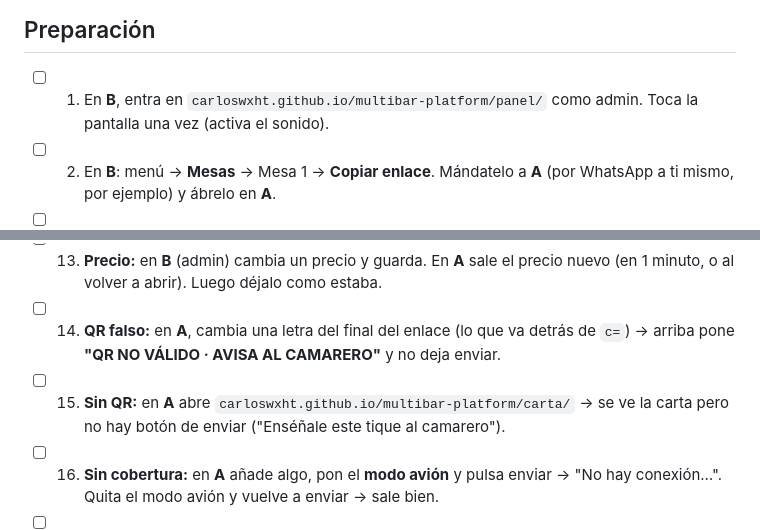
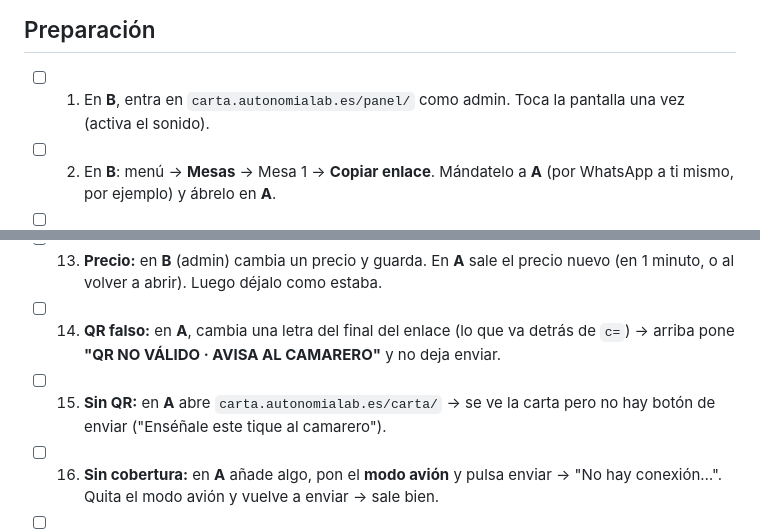
Before and after one commit to Carloswxht/la-mar-de-gambas, a Markdown page: PRUEBAS-FASE-5.md, 2 parts joined by grey strips. Drawn GitHub-style.

```diff
--- a/PRUEBAS-FASE-5.md
+++ b/PRUEBAS-FASE-5.md
@@ -6,7 +6,7 @@ Necesitas dos aparatos: **A** = móvil "cliente" (mejor un iPhone) y **B** = mó
 Marca cada casilla cuando salga bien. Si algo falla, haz una captura y mándamela.
 
 ## Preparación
-- [ ] 1. En **B**, entra en `carloswxht.github.io/multibar-platform/panel/` como admin. Toca la pantalla una vez (activa el sonido).
+- [ ] 1. En **B**, entra en `carta.autonomialab.es/panel/` como admin. Toca la pantalla una vez (activa el sonido).
 - [ ] 2. En **B**: menú → **Mesas** → Mesa 1 → **Copiar enlace**. Mándatelo a **A** (por WhatsApp a ti mismo, por ejemplo) y ábrelo en **A**.
 - [ ] 3. En **A**, arriba debe poner **"MESA 1 · PIDE DESDE TU MESA"** y abajo del todo **"Carta v6"**.
 
@@ -24,7 +24,7 @@ Marca cada casilla cuando salga bien. Si algo falla, haz una captura y mándamel
 - [ ] 12. **Agotado:** en **B** → Lista de precios → marca un producto **Agotado**. En **A** (en 1 minuto, o cerrando y abriendo la carta) sale en gris con "AGOTADO" y no se puede añadir.
 - [ ] 13. **Precio:** en **B** (admin) cambia un precio y guarda. En **A** sale el precio nuevo (en 1 minuto, o al volver a abrir). Luego déjalo como estaba.
 - [ ] 14. **QR falso:** en **A**, cambia una letra del final del enlace (lo que va detrás de `c=`) → arriba pone **"QR NO VÁLIDO · AVISA AL CAMARERO"** y no deja enviar.
-- [ ] 15. **Sin QR:** en **A** abre `carloswxht.github.io/multibar-platform/carta/` → se ve la carta pero no hay botón de enviar ("Enséñale este tique al camarero").
+- [ ] 15. **Sin QR:** en **A** abre `carta.autonomialab.es/carta/` → se ve la carta pero no hay botón de enviar ("Enséñale este tique al camarero").
 - [ ] 16. **Sin cobertura:** en **A** añade algo, pon el **modo avión** y pulsa enviar → "No hay conexión…". Quita el modo avión y vuelve a enviar → sale bien.
 - [ ] 17. **Desde el panel:** en **B**, "+" → Mesa 2 → pide algo → entra como NUEVO.
 
```
Also changed, not shown: CLAUDE.md (+3 -3 lines).
